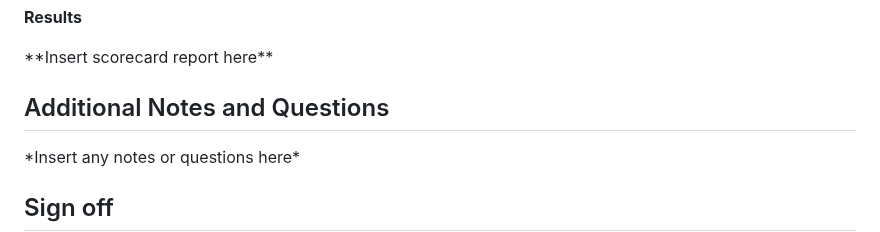
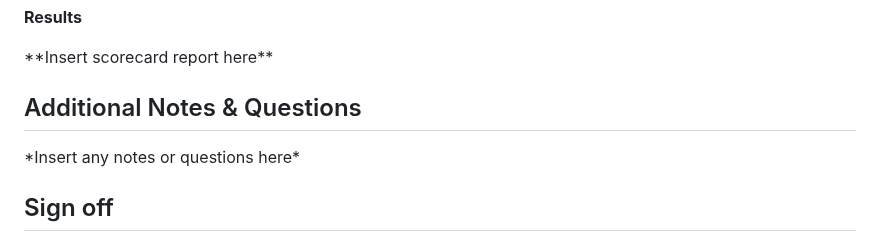
Before and after one commit to DSACMS/ospo-guide, a Markdown page: content/inbound/inbound-review-checklist.md, the part around the change. Drawn GitHub-style.

```diff
--- a/content/inbound/inbound-review-checklist.md
+++ b/content/inbound/inbound-review-checklist.md
@@ -320,7 +320,7 @@ Overall Score:
 
 \*\*Insert scorecard report here\*\*
 
-## Additional Notes and Questions
+## Additional Notes & Questions
 
 \*Insert any notes or questions here\*
 
```
Also changed, not shown: content/resources/github-management-policy.md (+4 -4 lines).
